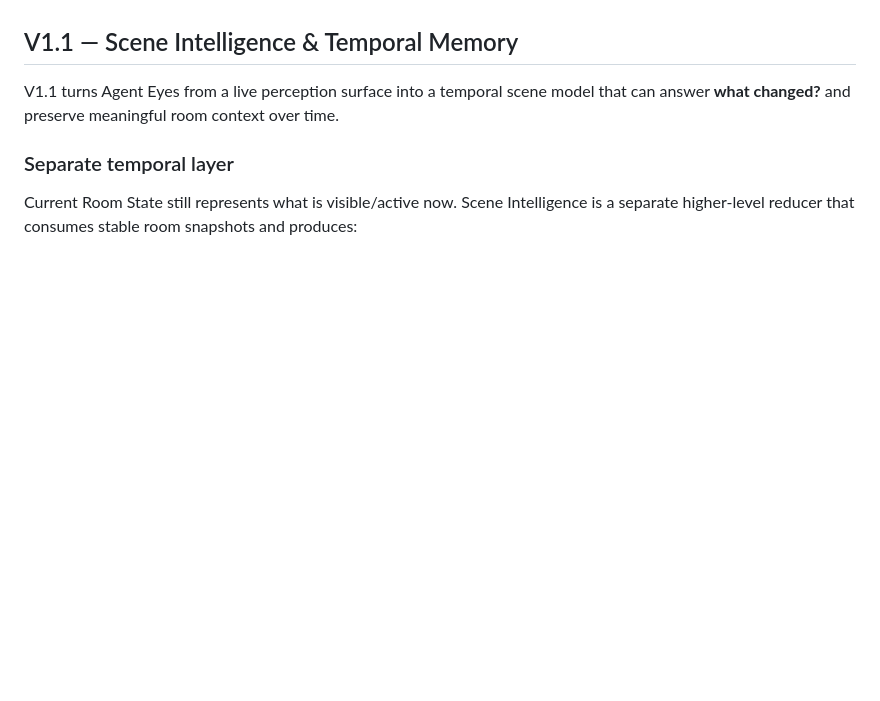
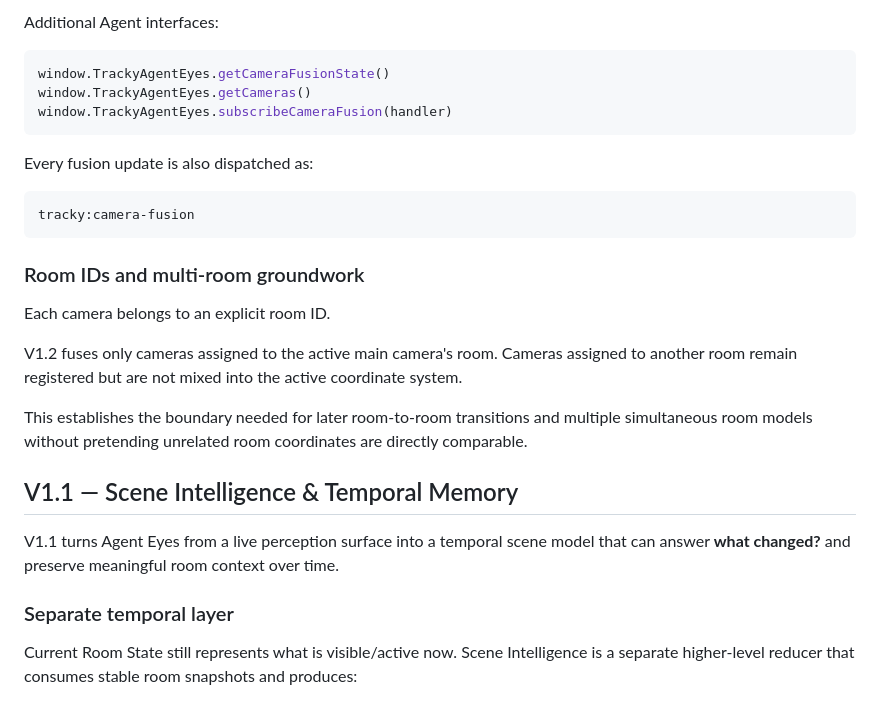
Before and after one commit to davemt74-lang/tracky, a Markdown page: README.md, the part around one of its changes. GitHub-like rendering; blank space fills up the shorter version.

Commit message:
docs: document V1.2 room mapping and multi-camera fusion

````diff
--- a/README.md
+++ b/README.md
@@ -4,3 +146,24 @@ Tracky is a local-first experimental perception runtime for Agent systems. The o
+Additional Agent interfaces:
+
+```js
+window.TrackyAgentEyes.getCameraFusionState()
+window.TrackyAgentEyes.getCameras()
+window.TrackyAgentEyes.subscribeCameraFusion(handler)
+```
+
+Every fusion update is also dispatched as:
+
+```js
+tracky:camera-fusion
+```
+
+### Room IDs and multi-room groundwork
+
+Each camera belongs to an explicit room ID.
+
+V1.2 fuses only cameras assigned to the active main camera's room. Cameras assigned to another room remain registered but are not mixed into the active coordinate system.
+
+This establishes the boundary needed for later room-to-room transitions and multiple simultaneous room models without pretending unrelated room coordinates are directly comparable.
 
 ## V1.1 — Scene Intelligence & Temporal Memory
 
````
Also changed, not shown: other parts of README.md (+142 -0 lines).
